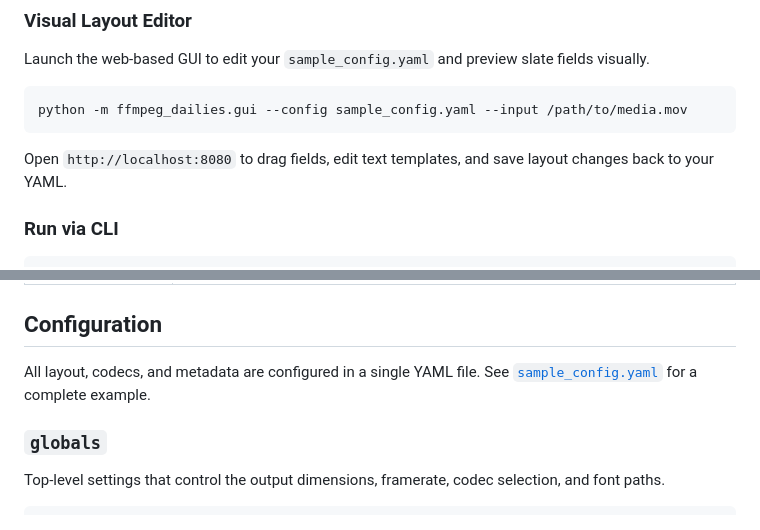
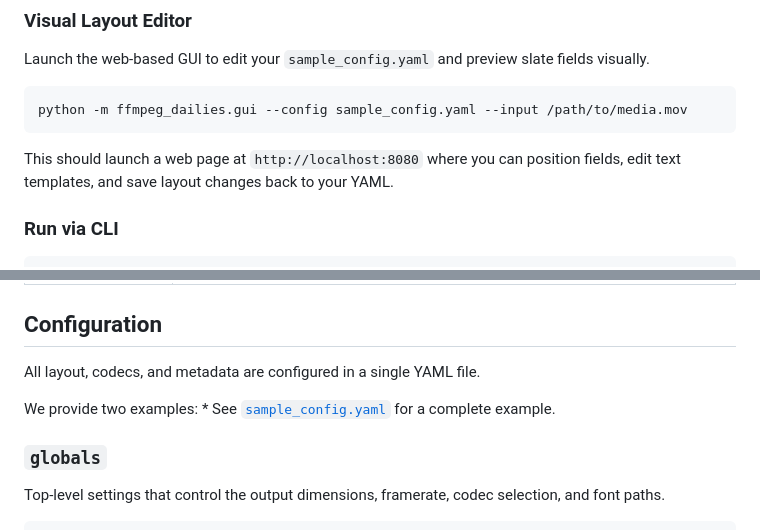
Before and after one commit to richardssam/ffmpeg-dailies, a Markdown page: README.md, 2 parts joined by grey strips. GitHub-like rendering.

Commit message:
Doc updates.
Signed-off-by: Sam.Richards@taurich.org <Sam.Richards@taurich.org>

````diff
--- a/README.md
+++ b/README.md
@@ -48,7 +48,7 @@ Launch the web-based GUI to edit your `sample_config.yaml` and preview slate fie
 python -m ffmpeg_dailies.gui --config sample_config.yaml --input /path/to/media.mov
 ```
 
-Open `http://localhost:8080` to drag fields, edit text templates, and save layout changes back to your YAML.
+This should launch a web page at `http://localhost:8080` where you can position fields, edit text templates, and save layout changes back to your YAML.
 
 ### Run via CLI
 
@@ -115,7 +115,11 @@ usage: run_dailies [-h] --config CONFIG --input INPUT --output OUTPUT
 
 ## Configuration
 
-All layout, codecs, and metadata are configured in a single YAML file. See [`sample_config.yaml`](sample_config.yaml) for a complete example.
+All layout, codecs, and metadata are configured in a single YAML file.
+
+We provide two examples:
+*
+See [`sample_config.yaml`](sample_config.yaml) for a complete example.
 
 ### `globals`
 
````
Also changed, not shown: other parts of README.md (+1 -1 lines).
